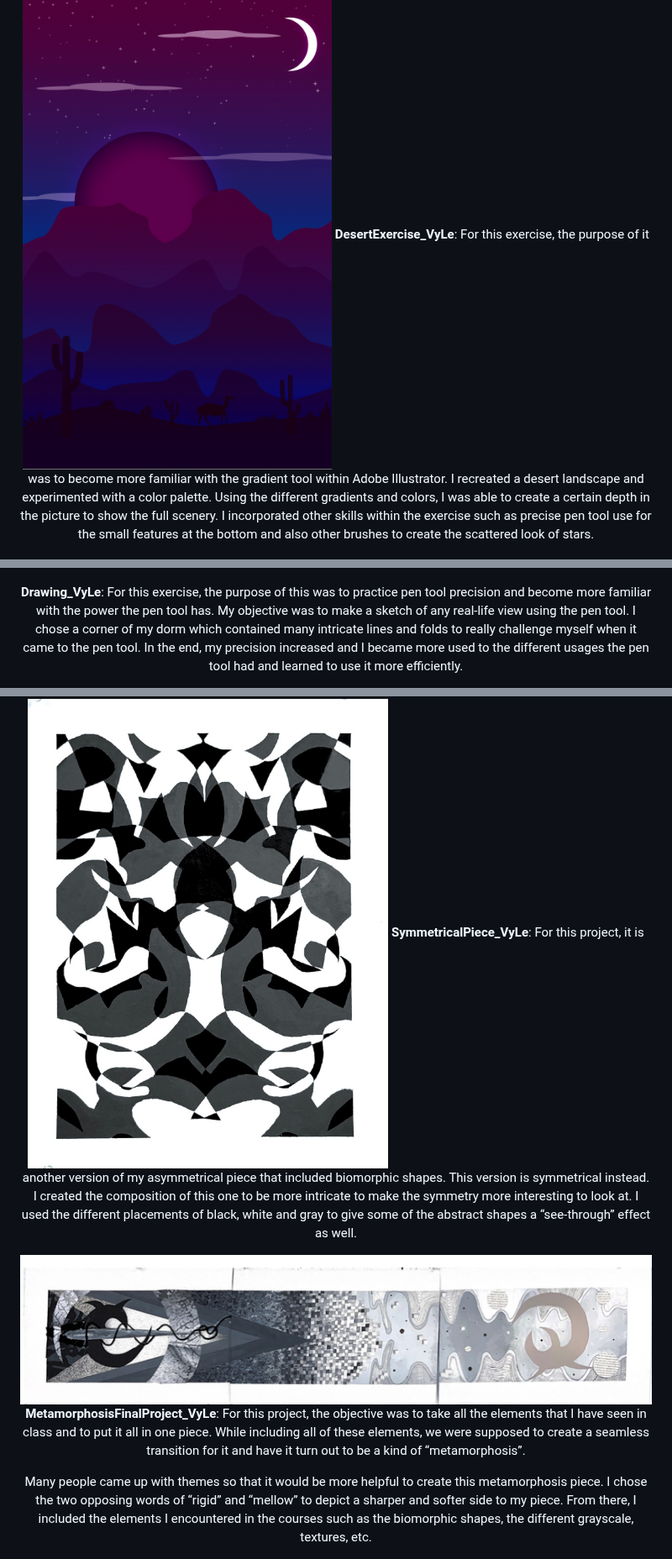
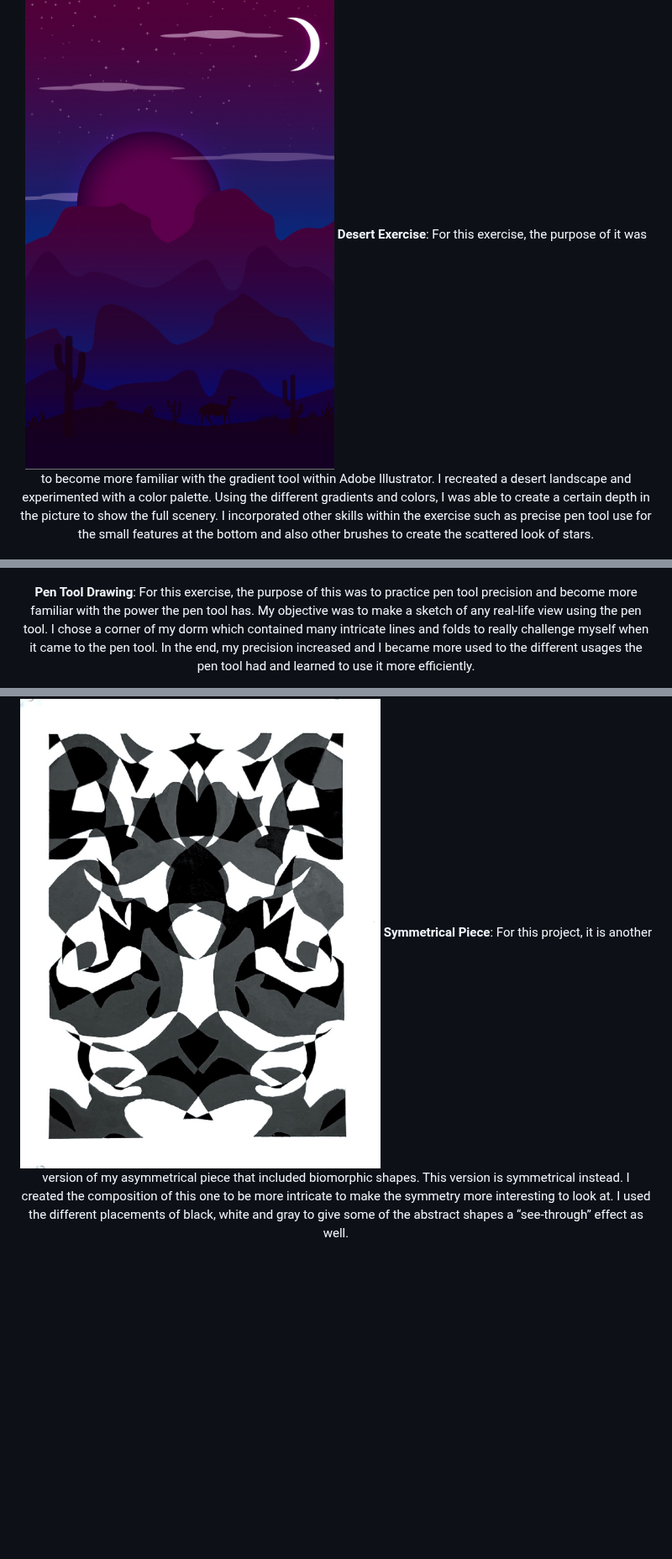
Before and after one commit to vzurui/IDM221-vpl26, a Markdown page: content markdown.md, 3 parts joined by grey strips. Shown at 84% size. GitHub-like rendering; blank space fills up the shorter version.

```diff
--- a/content markdown.md
+++ b/content markdown.md
@@ -61,11 +61,11 @@ Collaborated with ESL teacher to compose lesson plans for students that will enr
 ## Portfolio
 ### Illustrator
 ![Desert Exercise](images/Illustrator/DesertExercise_VyLe.png)
-**DesertExercise_VyLe**: For this exercise, the purpose of it was to become more familiar with the gradient tool within Adobe Illustrator. I recreated a desert landscape and experimented with a color palette. Using the different gradients and colors, I was able to create a certain depth in the picture to show the full scenery. I incorporated other skills within the exercise such as precise pen tool use for the small features at the bottom and also other brushes to create the scattered look of stars.
+**Desert Exercise**: For this exercise, the purpose of it was to become more familiar with the gradient tool within Adobe Illustrator. I recreated a desert landscape and experimented with a color palette. Using the different gradients and colors, I was able to create a certain depth in the picture to show the full scenery. I incorporated other skills within the exercise such as precise pen tool use for the small features at the bottom and also other brushes to create the scattered look of stars.
 
 
 
 ![Drawing Exercise](images/Illustrator/Drawing_VyLe.jpg)
 
-**Drawing_VyLe**: For this exercise, the purpose of this was to practice pen tool precision and become more familiar with the power the pen tool has. My objective was to make a sketch of any real-life view using the pen tool. I chose a corner of my dorm which contained many intricate lines and folds to really challenge myself when it came to the pen tool. In the end, my precision increased and I became more used to the different usages the pen tool had and learned to use it more efficiently.
+**Pen Tool Drawing**: For this exercise, the purpose of this was to practice pen tool precision and become more familiar with the power the pen tool has. My objective was to make a sketch of any real-life view using the pen tool. I chose a corner of my dorm which contained many intricate lines and folds to really challenge myself when it came to the pen tool. In the end, my precision increased and I became more used to the different usages the pen tool had and learned to use it more efficiently.
 
@@ -102,11 +102,7 @@ In the end, I was able to come up with this campaign poster for homophobia durin
 With all my new shapes, I assembled them into a composition that I found interesting enough. After that, I carefully chose what I wanted to be black, white or gray. The project required a large amount of precision since all of the lines were free-handed with paint. In the end, I was able to create an asymmetrical piece that allowed me to introduce myself to mixing positive and negative spaces.
 
 ![Symmetrical Piece](<images/Physical Pieces/SymmetricalPiece_VyLe.jpg>)
-**SymmetricalPiece_VyLe**: For this project, it is another version of my asymmetrical piece that included biomorphic shapes. This version is symmetrical instead. I created the composition of this one to be more intricate to make the symmetry more interesting to look at. I used the different placements of black, white and gray to give some of the abstract shapes a “see-through” effect as well.
-
-![Metamorphosis Final Project](<images/Physical Pieces/MetamorphosisFinalProject_VyLe.png>)**MetamorphosisFinalProject_VyLe**: For this project, the objective was to take all the elements that I have seen in class and to put it all in one piece. While including all of these elements, we were supposed to create a seamless transition for it and have it turn out to be a kind of “metamorphosis”.
-
-Many people came up with themes so that it would be more helpful to create this metamorphosis piece. I chose the two opposing words of “rigid” and “mellow” to depict a sharper and softer side to my piece. From there, I included the elements I encountered in the courses such as the biomorphic shapes, the different grayscale, textures, etc.
+**Symmetrical Piece**: For this project, it is another version of my asymmetrical piece that included biomorphic shapes. This version is symmetrical instead. I created the composition of this one to be more intricate to make the symmetry more interesting to look at. I used the different placements of black, white and gray to give some of the abstract shapes a “see-through” effect as well.
 
 ![Paper Pattern](<images/Physical Pieces/PaperPattern_VyLe.png>)
 
```
Also changed, not shown: other parts of content markdown.md (+12 -10 lines).
